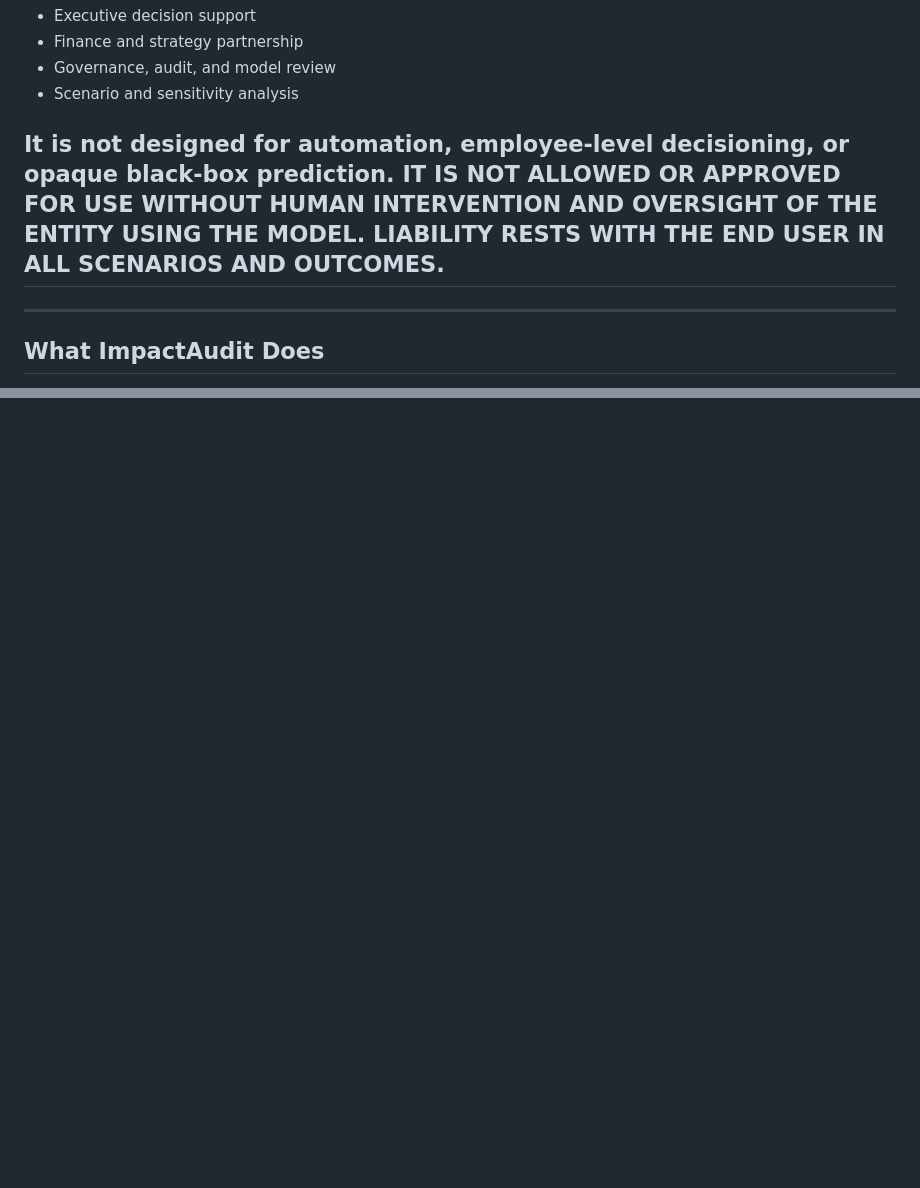
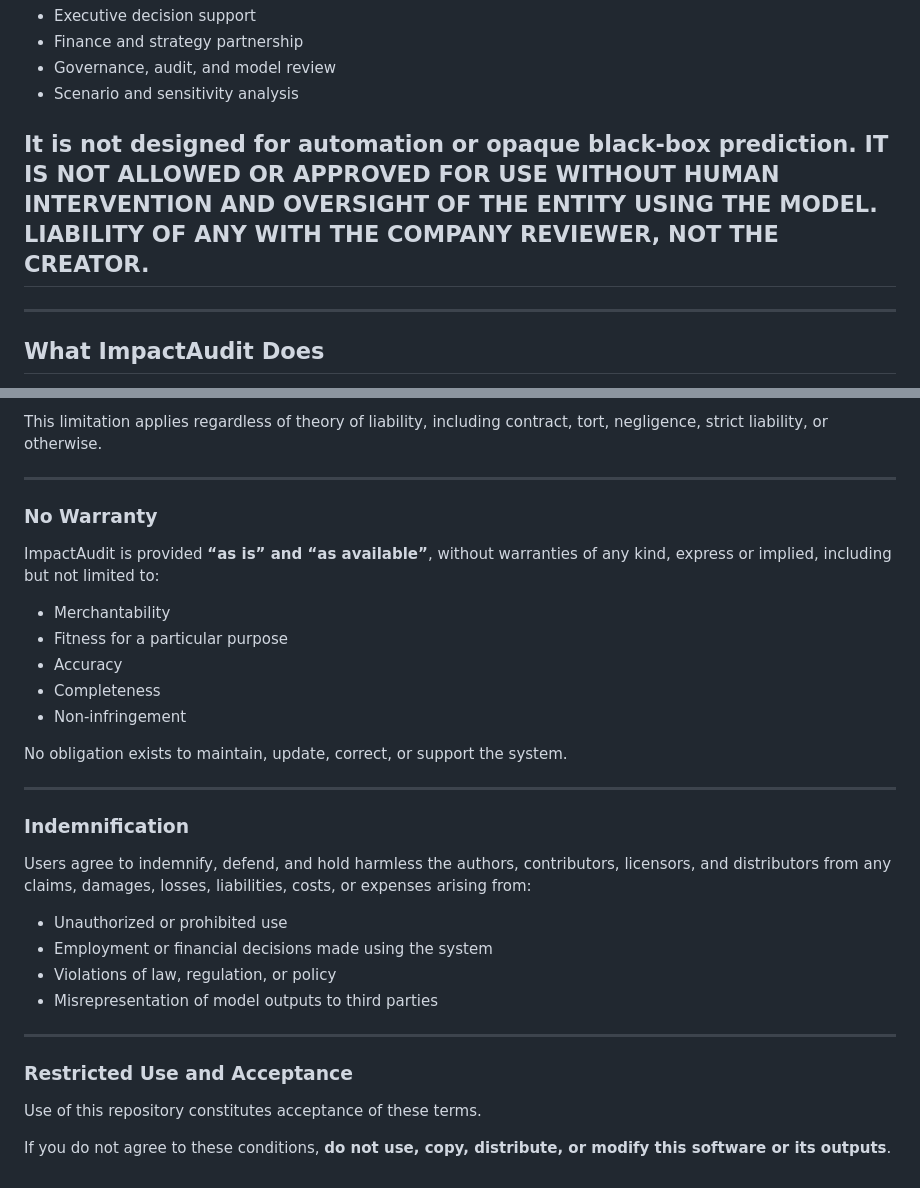
Before and after one commit to ryanbrush30/impact_audit, a Markdown page: docs/README.md, 2 parts joined by grey strips. GitHub-like rendering; blank space fills up the shorter version.

Commit message:
Revise legal disclaimers and liability sections
Updated legal disclaimers and liability limitations in the README.

```diff
--- a/docs/README.md
+++ b/docs/README.md
@@ -12,7 +12,7 @@ ImpactAudit is explicitly designed for:
 - Governance, audit, and model review
 - Scenario and sensitivity analysis
 
-## It is not designed for automation, employee-level decisioning, or opaque black-box prediction.  IT IS NOT ALLOWED OR APPROVED FOR USE WITHOUT HUMAN INTERVENTION AND OVERSIGHT OF THE ENTITY USING THE MODEL.  LIABILITY RESTS WITH THE END USER IN ALL SCENARIOS AND OUTCOMES.
+## It is not designed for automation or opaque black-box prediction.  IT IS NOT ALLOWED OR APPROVED FOR USE WITHOUT HUMAN INTERVENTION AND OVERSIGHT OF THE ENTITY USING THE MODEL.  LIABILITY OF ANY  WITH THE COMPANY REVIEWER, NOT THE CREATOR.
 
 ---
 
@@ -175,0 +239,29 @@ All methodology and outputs are proprietary.
+This limitation applies regardless of theory of liability, including contract, tort, negligence, strict liability, or otherwise.
+
+---
+
+### No Warranty
+ImpactAudit is provided **“as is” and “as available”**, without warranties of any kind, express or implied, including but not limited to:
+- Merchantability
+- Fitness for a particular purpose
+- Accuracy
+- Completeness
+- Non-infringement
+
+No obligation exists to maintain, update, correct, or support the system.
+
+---
+
+### Indemnification
+Users agree to indemnify, defend, and hold harmless the authors, contributors, licensors, and distributors from any claims, damages, losses, liabilities, costs, or expenses arising from:
+- Unauthorized or prohibited use
+- Employment or financial decisions made using the system
+- Violations of law, regulation, or policy
+- Misrepresentation of model outputs to third parties
+
+---
+
+### Restricted Use and Acceptance
+Use of this repository constitutes acceptance of these terms.
+
+If you do not agree to these conditions, **do not use, copy, distribute, or modify this software or its outputs**.
```
Also changed, not shown: other parts of docs/README.md (+63 -0 lines).
